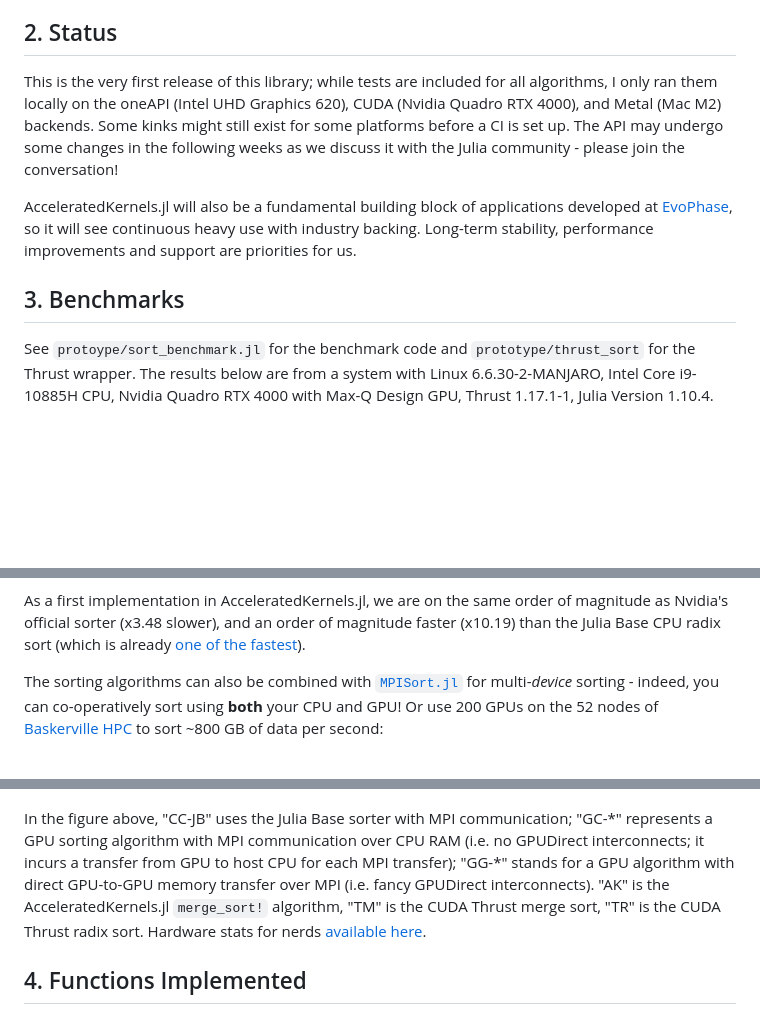
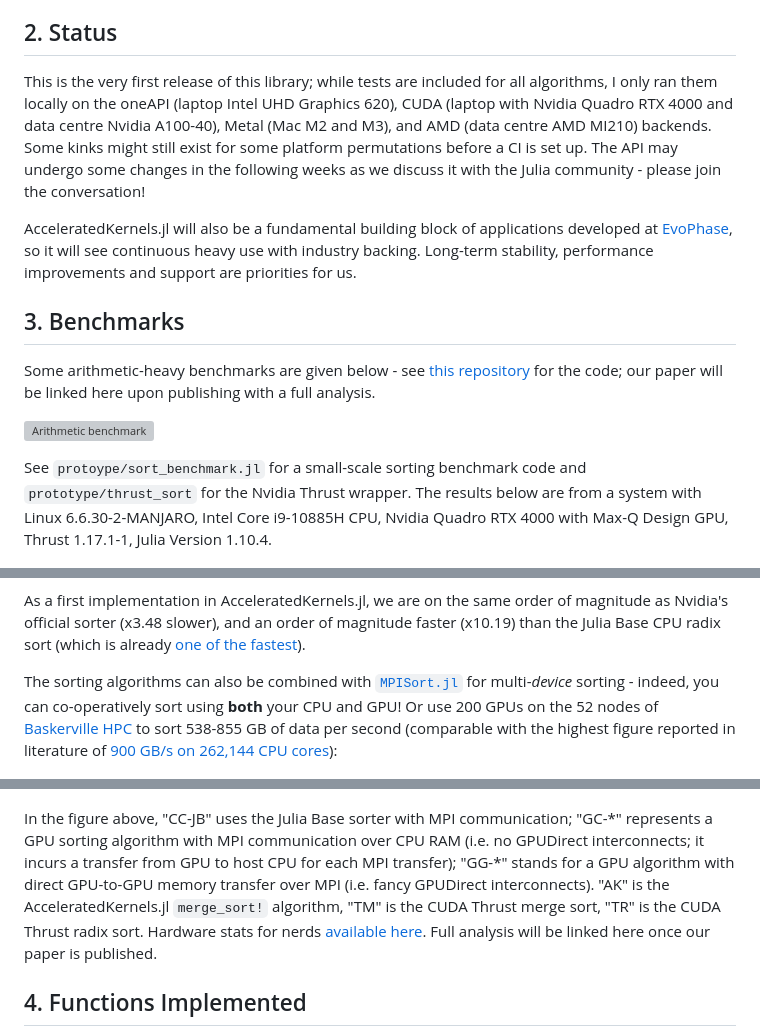
Before and after one commit to anicusan/AcceleratedKernels.jl, a Markdown page: README.md, 3 parts joined by grey strips. Drawn GitHub-style; blank space fills up the shorter version; grey boxes are pictures that could not be loaded.

Commit message:
added latest arithmetic benchmarks; tests passed on BlueBEAR AMD

```diff
--- a/README.md
+++ b/README.md
@@ -40,24 +40,28 @@ Again, this is only possible because of the unique Julia compilation model, the
 
 
 ## 2. Status
-This is the very first release of this library; while tests are included for all algorithms, I only ran them locally on the oneAPI (Intel UHD Graphics 620), CUDA (Nvidia Quadro RTX 4000), and Metal (Mac M2) backends. Some kinks might still exist for some platforms before a CI is set up. The API may undergo some changes in the following weeks as we discuss it with the Julia community - please join the conversation!
+This is the very first release of this library; while tests are included for all algorithms, I only ran them locally on the oneAPI (laptop Intel UHD Graphics 620), CUDA (laptop with Nvidia Quadro RTX 4000 and data centre Nvidia A100-40), Metal (Mac M2 and M3), and AMD (data centre AMD MI210) backends. Some kinks might still exist for some platform permutations before a CI is set up. The API may undergo some changes in the following weeks as we discuss it with the Julia community - please join the conversation!
 
 AcceleratedKernels.jl will also be a fundamental building block of applications developed at [EvoPhase](https://evophase.co.uk/), so it will see continuous heavy use with industry backing. Long-term stability, performance improvements and support are priorities for us.
 
 
 ## 3. Benchmarks
-See `protoype/sort_benchmark.jl` for the benchmark code and `prototype/thrust_sort` for the Thrust wrapper. The results below are from a system with Linux 6.6.30-2-MANJARO, Intel Core i9-10885H CPU, Nvidia Quadro RTX 4000 with Max-Q Design GPU, Thrust 1.17.1-1, Julia Version 1.10.4.
+Some arithmetic-heavy benchmarks are given below - see [this repository](https://github.com/anicusan/AcceleratedKernels-Benchmark) for the code; our paper will be linked here upon publishing with a full analysis.
+
+![Arithmetic benchmark](https://github.com/anicusan/AcceleratedKernels-Benchmark/blob/main/ArithmeticBenchmark/ArithmeticBenchmarkTable.png?raw=true)
+
+See `protoype/sort_benchmark.jl` for a small-scale sorting benchmark code and `prototype/thrust_sort` for the Nvidia Thrust wrapper. The results below are from a system with Linux 6.6.30-2-MANJARO, Intel Core i9-10885H CPU, Nvidia Quadro RTX 4000 with Max-Q Design GPU, Thrust 1.17.1-1, Julia Version 1.10.4.
 
 ![Sorting benchmark](https://github.com/anicusan/AcceleratedKernels.jl/blob/main/docs/src/static/sort_benchmark.png?raw=true)
 
 As a first implementation in AcceleratedKernels.jl, we are on the same order of magnitude as Nvidia's official sorter (x3.48 slower), and an order of magnitude faster (x10.19) than the Julia Base CPU radix sort (which is already [one of the fastest](https://github.com/LilithHafner/InterLanguageSortingComparisons)).
 
 
-The sorting algorithms can also be combined with [`MPISort.jl`](https://github.com/anicusan/MPISort.jl) for multi-*device* sorting - indeed, you can co-operatively sort using **both** your CPU and GPU! Or use 200 GPUs on the 52 nodes of [Baskerville HPC](https://www.baskerville.ac.uk/) to sort ~800 GB of data per second:
+The sorting algorithms can also be combined with [`MPISort.jl`](https://github.com/anicusan/MPISort.jl) for multi-*device* sorting - indeed, you can co-operatively sort using **both** your CPU and GPU! Or use 200 GPUs on the 52 nodes of [Baskerville HPC](https://www.baskerville.ac.uk/) to sort 538-855 GB of data per second (comparable with the highest figure reported in literature of [900 GB/s on 262,144 CPU cores](http://dx.doi.org/10.1145/2464996.2465442)):
 
 ![Sorting throughput](https://github.com/anicusan/AcceleratedKernels.jl/blob/main/docs/src/static/sort_throughput.png?raw=true)
 
-In the figure above, "CC-JB" uses the Julia Base sorter with MPI communication; "GC-\*" represents a GPU sorting algorithm with MPI communication over CPU RAM (i.e. no GPUDirect interconnects; it incurs a transfer from GPU to host CPU for each MPI transfer); "GG-\*" stands for a GPU algorithm with direct GPU-to-GPU memory transfer over MPI (i.e. fancy GPUDirect interconnects). "AK" is the AcceleratedKernels.jl `merge_sort!` algorithm, "TM" is the CUDA Thrust merge sort, "TR" is the CUDA Thrust radix sort. Hardware stats for nerds [available here](https://docs.baskerville.ac.uk/system/).
+In the figure above, "CC-JB" uses the Julia Base sorter with MPI communication; "GC-\*" represents a GPU sorting algorithm with MPI communication over CPU RAM (i.e. no GPUDirect interconnects; it incurs a transfer from GPU to host CPU for each MPI transfer); "GG-\*" stands for a GPU algorithm with direct GPU-to-GPU memory transfer over MPI (i.e. fancy GPUDirect interconnects). "AK" is the AcceleratedKernels.jl `merge_sort!` algorithm, "TM" is the CUDA Thrust merge sort, "TR" is the CUDA Thrust radix sort. Hardware stats for nerds [available here](https://docs.baskerville.ac.uk/system/). Full analysis will be linked here once our paper is published.
 
 
 ## 4. Functions Implemented
```
Also changed, not shown: other parts of README.md (+2 -2 lines).
